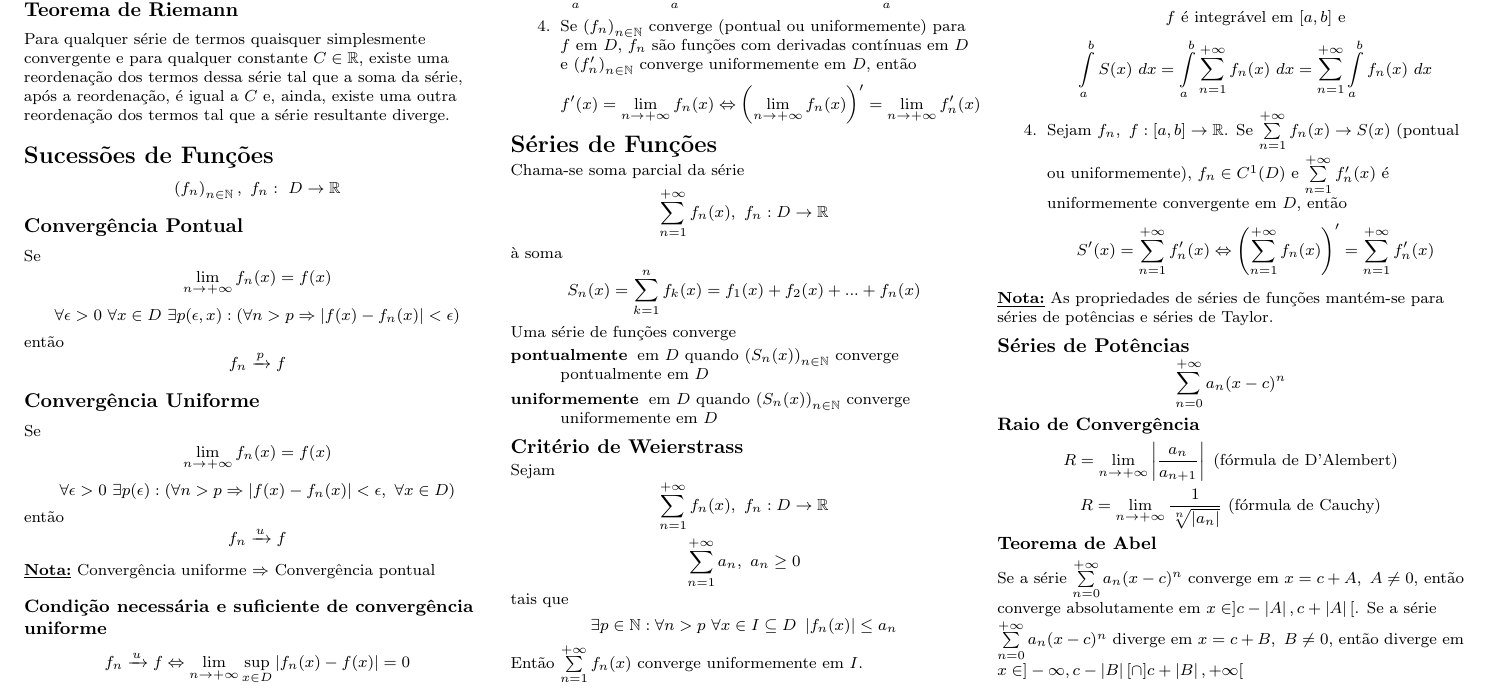
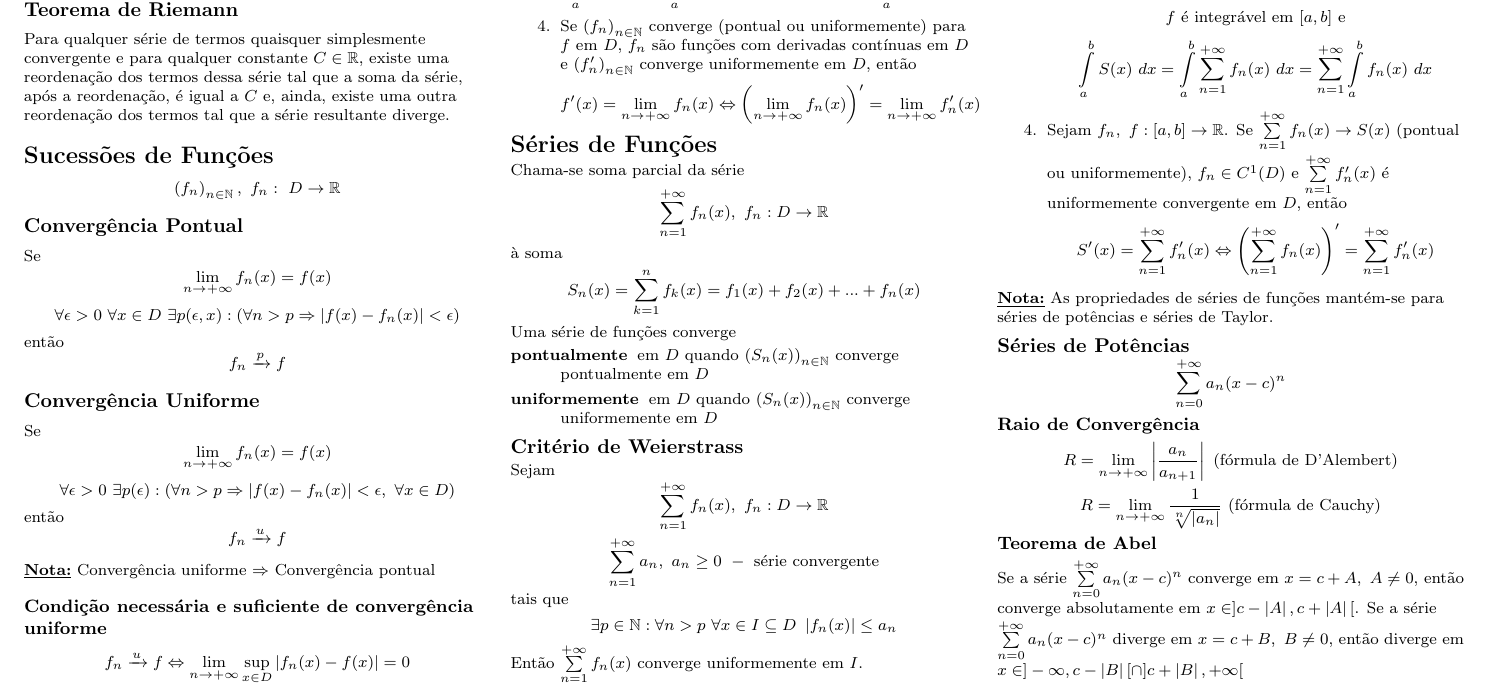
Before and after one commit to rj-jesus/Calculus-Cheat-Sheet, a LaTeX document (Calculus II/Calculus2.tex): part of page 4 of 5, cut so that both start at the same text. Compiled offline with pdfLaTeX.

Commit message:
Typo on Weierstrass M-test

```diff
--- a/Calculus II/Calculus2.tex
+++ b/Calculus II/Calculus2.tex
@@ -562,7 +562,7 @@ Uma série de funções converge
 
 Sejam
 $$\sum\limits_{n=1}^{+\infty} f_n(x),\ f_n: D \rightarrow \mathbb{R}$$
-$$\sum\limits_{n=1}^{+\infty} a_n,\ a_n \geq 0$$
+$$\sum\limits_{n=1}^{+\infty} a_n,\ a_n \geq 0\ - \text{ série convergente}$$
 tais que
 $$\exists p \in \mathbb{N}: \forall n > p\ \forall x \in I \subseteq D\ \left| f_n(x)\right| \leq a_n$$
 Então $\sum\limits_{n=1}^{+\infty} f_n(x)$ converge uniformemente em $I$.
```
Also changed, not shown: Calculus II/Calculus2.pdf.
